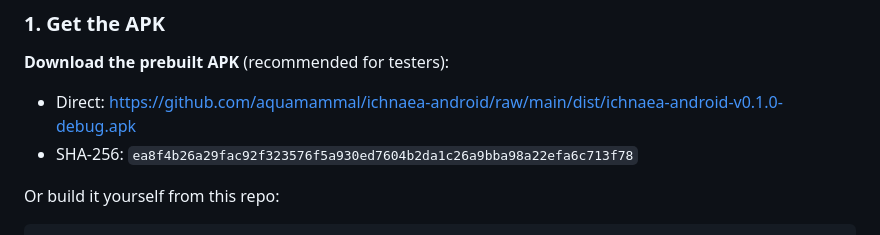
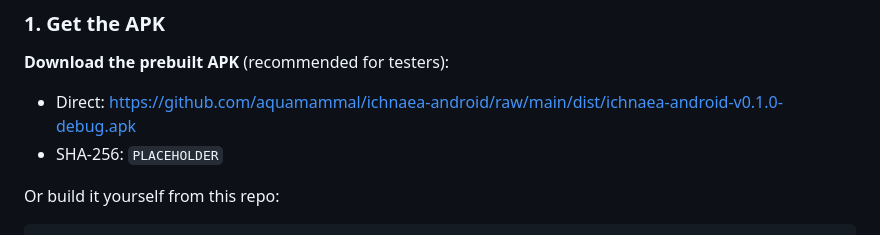
Before and after one commit to aquamammal/ichnaea-android, a Markdown page: README.md, the part around the change. GitHub-like rendering.

```diff
--- a/README.md
+++ b/README.md
@@ -92,7 +92,7 @@ The APK is a self-signed **debug** build — Android treats it as an "unknown ap
 **Download the prebuilt APK** (recommended for testers):
 
 - Direct: https://github.com/aquamammal/ichnaea-android/raw/main/dist/ichnaea-android-v0.1.0-debug.apk
-- SHA-256: `ea8f4b26a29fac92f323576f5a930ed7604b2da1c26a9bba98a22efa6c713f78`
+- SHA-256: `PLACEHOLDER`
 
 Or build it yourself from this repo:
 
```
